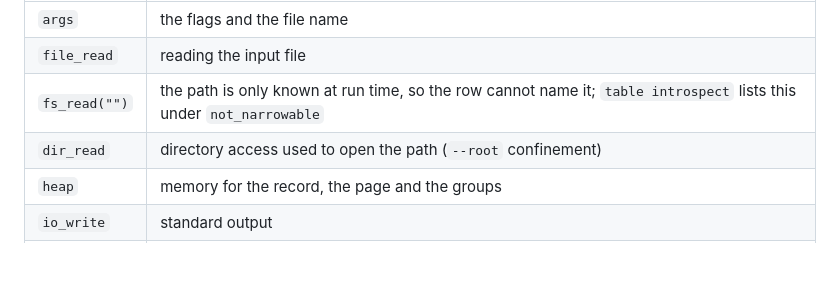
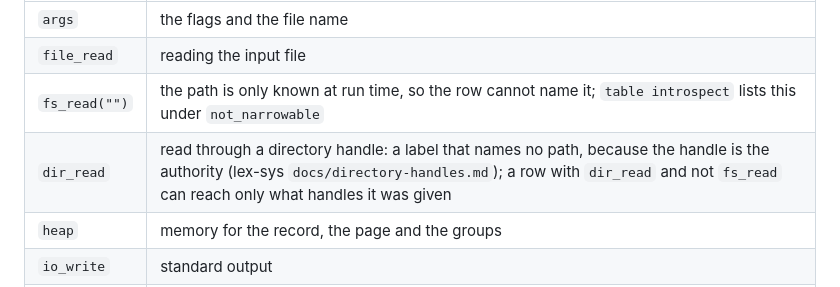
Before and after one commit to alpibrusl/cancho-table, a Markdown page: docs/architecture.md, the part around the change. Rendered like a GitHub page; blank space fills up the shorter version.

Commit message:
docs/architecture.md: say what dir_read is, from lex-sys's directory-handles doc
Co-Authored-By: Claude Sonnet 5.5 <noreply@anthropic.com>

```diff
--- a/docs/architecture.md
+++ b/docs/architecture.md
@@ -50,7 +50,7 @@ lex-sys programs get their capabilities (files, directories, standard streams, t
 | `args` | the flags and the file name |
 | `file_read` | reading the input file |
 | `fs_read("")` | the path is only known at run time, so the row cannot name it; `table introspect` lists this under `not_narrowable` |
-| `dir_read` | directory access used to open the path (`--root` confinement) |
+| `dir_read` | read through a directory handle: a label that names no path, because the handle is the authority (lex-sys `docs/directory-handles.md`); a row with `dir_read` and not `fs_read` can reach only what handles it was given |
 | `heap` | memory for the record, the page and the groups |
 | `io_write` | standard output |
 | `err_write` | standard error |
```
